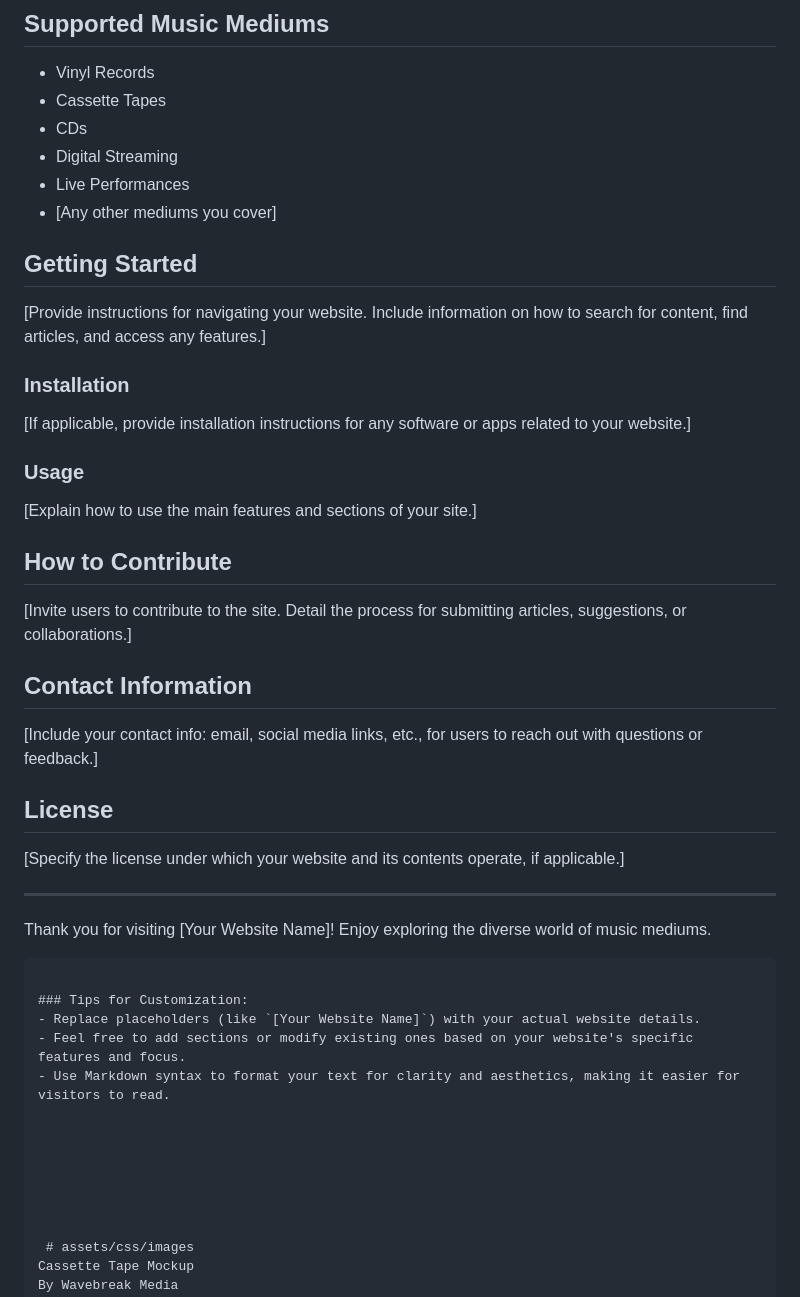
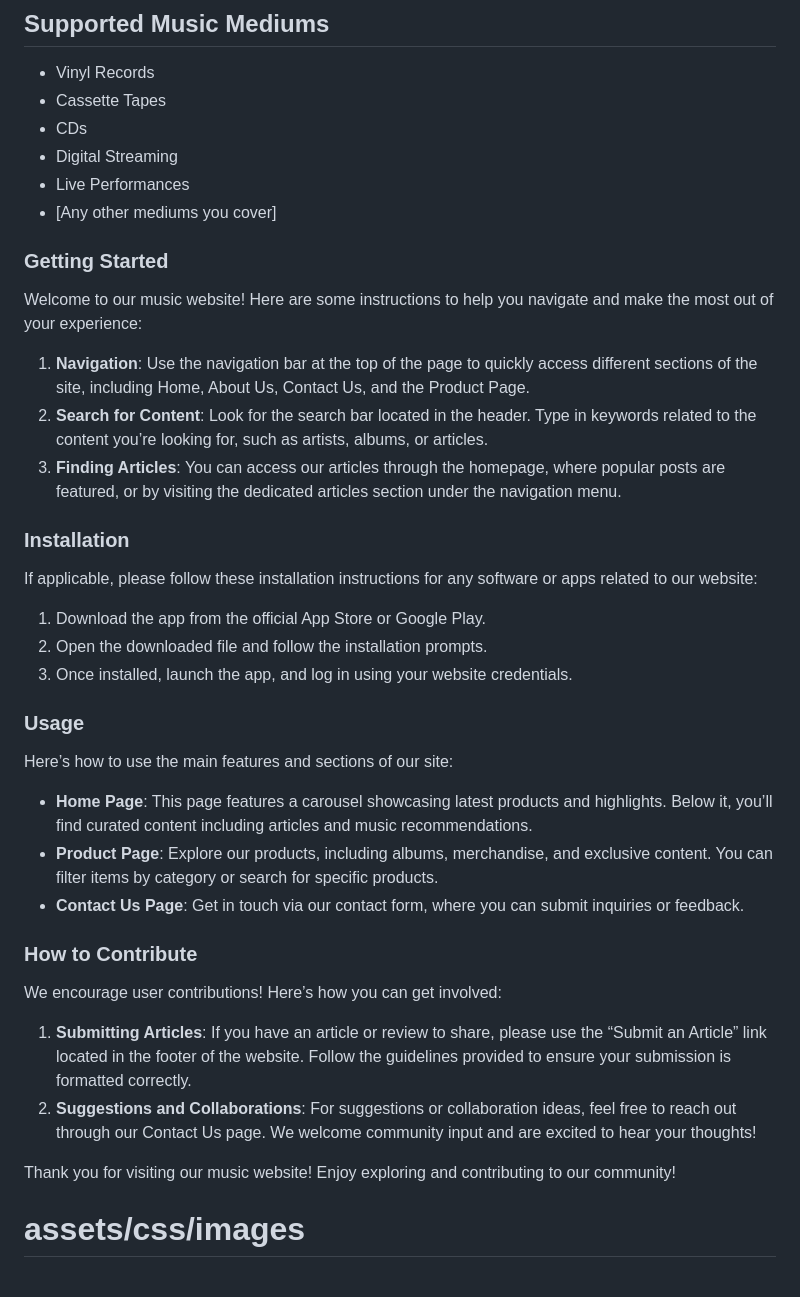
Before and after one commit to Coolafdood/music-physicals-project, a Markdown page: README.md, the part around the change. Drawn GitHub-style.

````diff
--- a/README.md
+++ b/README.md
@@ -40,33 +40,38 @@ Return users on deals, the site will put eyes on deals as you can push and highl
 - Live Performances
 - [Any other mediums you cover]
 
-## Getting Started
-[Provide instructions for navigating your website. Include information on how to search for content, find articles, and access any features.]
+
+
+### Getting Started
+Welcome to our music website! Here are some instructions to help you navigate and make the most out of your experience:
+
+1. **Navigation**: Use the navigation bar at the top of the page to quickly access different sections of the site, including Home, About Us, Contact Us, and the Product Page.
+2. **Search for Content**: Look for the search bar located in the header. Type in keywords related to the content you’re looking for, such as artists, albums, or articles.
+3. **Finding Articles**: You can access our articles through the homepage, where popular posts are featured, or by visiting the dedicated articles section under the navigation menu.
 
 ### Installation
-[If applicable, provide installation instructions for any software or apps related to your website.]
+If applicable, please follow these installation instructions for any software or apps related to our website:
+
+1. Download the app from the official App Store or Google Play.
+2. Open the downloaded file and follow the installation prompts.
+3. Once installed, launch the app, and log in using your website credentials.
 
 ### Usage
-[Explain how to use the main features and sections of your site.]
+Here’s how to use the main features and sections of our site:
 
-## How to Contribute
-[Invite users to contribute to the site. Detail the process for submitting articles, suggestions, or collaborations.]
+- **Home Page**: This page features a carousel showcasing latest products and highlights. Below it, you’ll find curated content including articles and music recommendations.
+- **Product Page**: Explore our products, including albums, merchandise, and exclusive content. You can filter items by category or search for specific products.
+- **Contact Us Page**: Get in touch via our contact form, where you can submit inquiries or feedback.
 
-## Contact Information
-[Include your contact info: email, social media links, etc., for users to reach out with questions or feedback.]
+### How to Contribute
+We encourage user contributions! Here’s how you can get involved:
 
-## License
-[Specify the license under which your website and its contents operate, if applicable.]
+1. **Submitting Articles**: If you have an article or review to share, please use the “Submit an Article” link located in the footer of the website. Follow the guidelines provided to ensure your submission is formatted correctly.
+2. **Suggestions and Collaborations**: For suggestions or collaboration ideas, feel free to reach out through our Contact Us page. We welcome community input and are excited to hear your thoughts!
 
----
+Thank you for visiting our music website! Enjoy exploring and contributing to our community!
 
-Thank you for visiting [Your Website Name]! Enjoy exploring the diverse world of music mediums.
-```
 
-### Tips for Customization:
-- Replace placeholders (like `[Your Website Name]`) with your actual website details.
-- Feel free to add sections or modify existing ones based on your website's specific features and focus.
-- Use Markdown syntax to format your text for clarity and aesthetics, making it easier for visitors to read.
 
 
 
````
